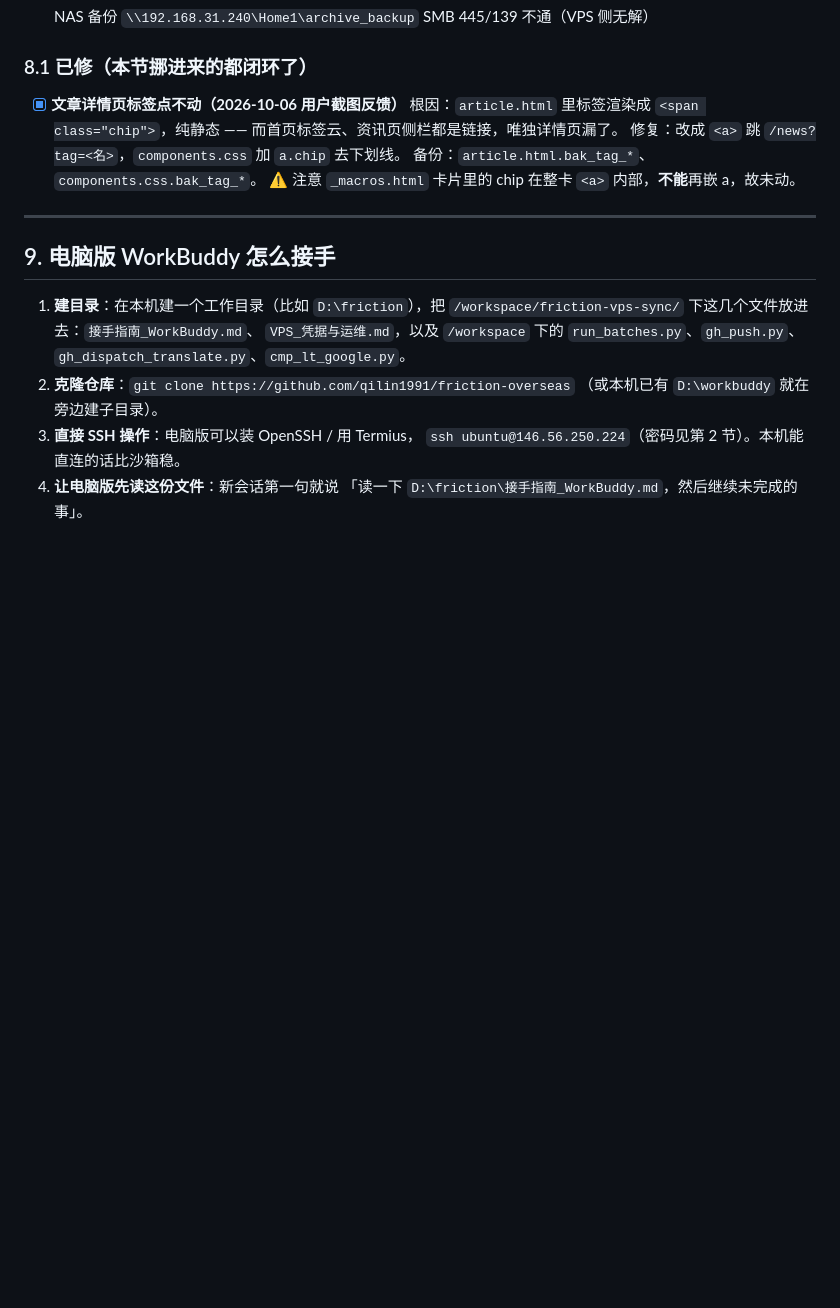
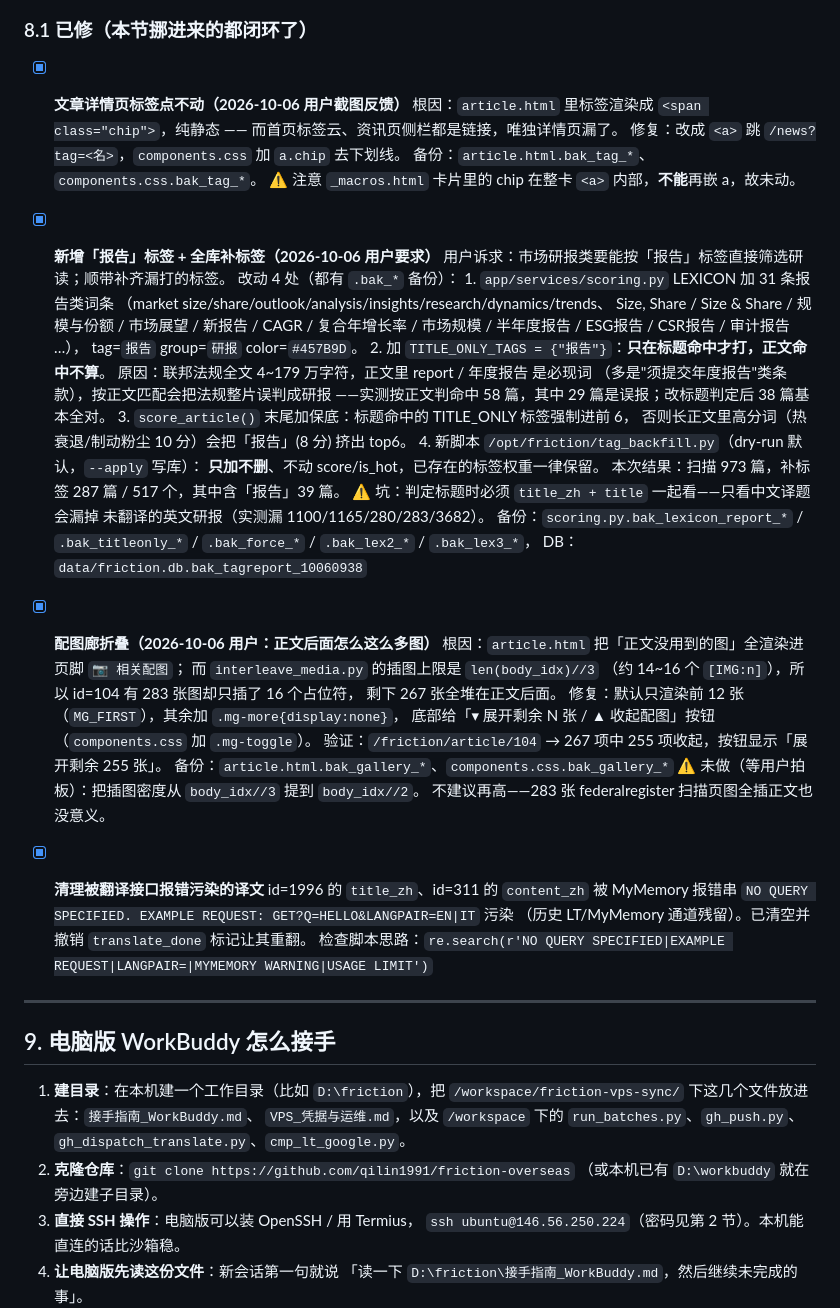
Before and after one commit to qilin1991/friction-overseas, a Markdown page: docs/接手指南_WorkBuddy.md, the part around the change. Drawn GitHub-style; blank space fills up the shorter version.

Commit message:
docs: 补「报告」标签 / 配图廊折叠 / 污染译文清理（2026-10-06）

```diff
--- a/docs/接手指南_WorkBuddy.md
+++ b/docs/接手指南_WorkBuddy.md
@@ -270,6 +270,47 @@ GitHub Contents API **不再内联返回 content**（只给 sha），VPS 侧拉
       备份：`article.html.bak_tag_*`、`components.css.bak_tag_*`。
       ⚠️ 注意 `_macros.html` 卡片里的 chip 在整卡 `<a>` 内部，**不能**再嵌 a，故未动。
 
+- [x] **新增「报告」标签 + 全库补标签（2026-10-06 用户要求）**
+      用户诉求：市场研报类要能按「报告」标签直接筛选研读；顺带补齐漏打的标签。
+      改动 4 处（都有 `.bak_*` 备份）：
+      1. `app/services/scoring.py` LEXICON 加 31 条报告类词条
+         （market size/share/outlook/analysis/insights/research/dynamics/trends、
+          Size, Share / Size & Share / 规模与份额 / 市场展望 / 新报告 / CAGR /
+          复合年增长率 / 市场规模 / 半年度报告 / ESG报告 / CSR报告 / 审计报告 …），
+         tag=`报告` group=`研报` color=`#457B9D`。
+      2. 加 `TITLE_ONLY_TAGS = {"报告"}`：**只在标题命中才打，正文命中不算**。
+         原因：联邦法规全文 4~179 万字符，正文里 report / 年度报告 是必现词
+         （多是"须提交年度报告"类条款），按正文匹配会把法规整片误判成研报
+         ——实测按正文判命中 58 篇，其中 29 篇是误报；改标题判定后 38 篇基本全对。
+      3. `score_article()` 末尾加保底：标题命中的 TITLE_ONLY 标签强制进前 6，
+         否则长正文里高分词（热衰退/制动粉尘 10 分）会把「报告」(8 分) 挤出 top6。
+      4. 新脚本 `/opt/friction/tag_backfill.py`（dry-run 默认，`--apply` 写库）：
+         **只加不删**、不动 score/is_hot，已存在的标签权重一律保留。
+         本次结果：扫描 973 篇，补标签 287 篇 / 517 个，其中含「报告」39 篇。
+         ⚠️ 坑：判定标题时必须 `title_zh + title` 一起看——只看中文译题会漏掉
+         未翻译的英文研报（实测漏 1100/1165/280/283/3682）。
+      备份：`scoring.py.bak_lexicon_report_*` / `.bak_titleonly_*` /
+            `.bak_force_*` / `.bak_lex2_*` / `.bak_lex3_*`，
+            DB：`data/friction.db.bak_tagreport_10060938`
+
+- [x] **配图廊折叠（2026-10-06 用户：正文后面怎么这么多图）**
+      根因：`article.html` 把「正文没用到的图」全渲染进页脚 `📷 相关配图`；
+      而 `interleave_media.py` 的插图上限是 `len(body_idx)//3`
+      （约 14~16 个 `[IMG:n]`），所以 id=104 有 283 张图却只插了 16 个占位符，
+      剩下 267 张全堆在正文后面。
+      修复：默认只渲染前 12 张（`MG_FIRST`），其余加 `.mg-more{display:none}`，
+      底部给「▾ 展开剩余 N 张 / ▲ 收起配图」按钮（`components.css` 加 `.mg-toggle`）。
+      验证：`/friction/article/104` → 267 项中 255 项收起，按钮显示「展开剩余 255 张」。
+      备份：`article.html.bak_gallery_*`、`components.css.bak_gallery_*`
+      ⚠️ 未做（等用户拍板）：把插图密度从 `body_idx//3` 提到 `body_idx//2`。
+          不建议再高——283 张 federalregister 扫描页图全插正文也没意义。
+
+- [x] **清理被翻译接口报错污染的译文**
+      id=1996 的 `title_zh`、id=311 的 `content_zh` 被 MyMemory 报错串
+      `NO QUERY SPECIFIED. EXAMPLE REQUEST: GET?Q=HELLO&LANGPAIR=EN|IT` 污染
+      （历史 LT/MyMemory 通道残留）。已清空并撤销 `translate_done` 标记让其重翻。
+      检查脚本思路：`re.search(r'NO QUERY SPECIFIED|EXAMPLE REQUEST|LANGPAIR=|MYMEMORY WARNING|USAGE LIMIT')`
+
 ---
 
 ## 9. 电脑版 WorkBuddy 怎么接手
```
